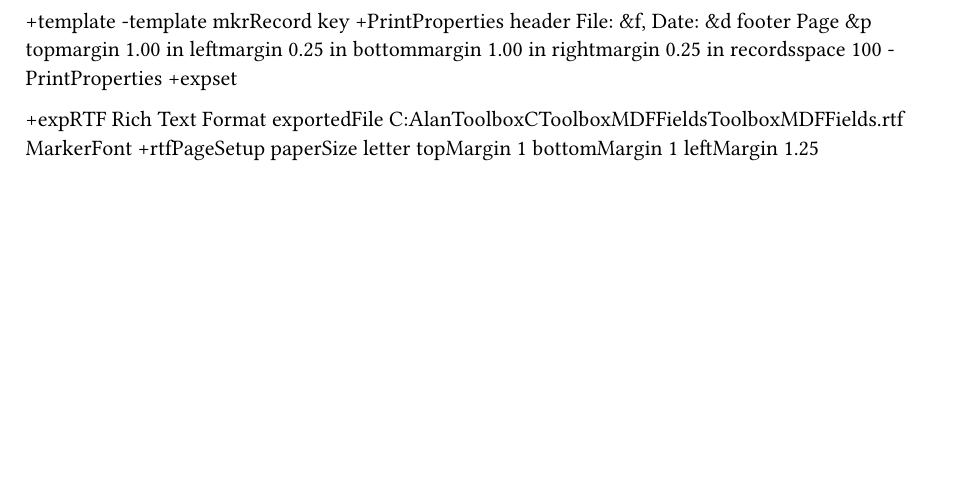
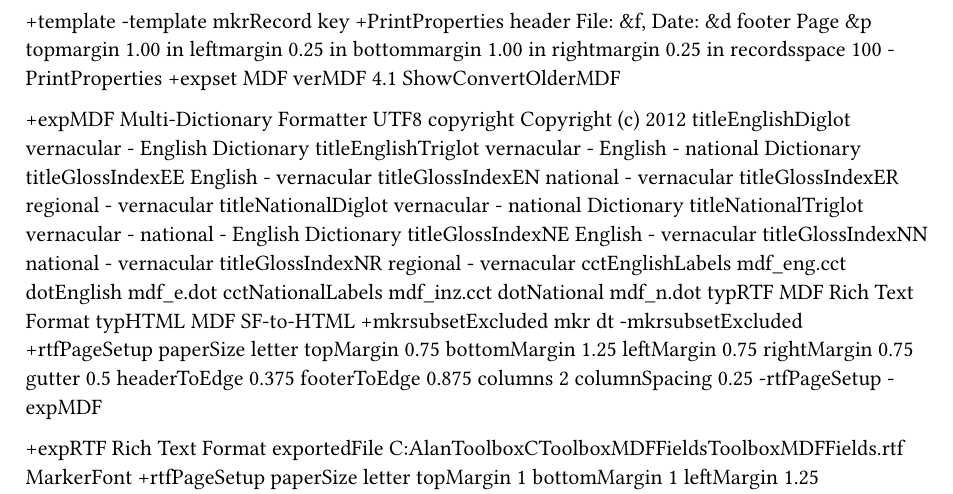
Before and after one commit to WesPeacock/nkonyadictionary, a Typst document (Settings/MDFields.typ): part of page 2 of 2, cut so that both start at the same text, the shorter picture padded with empty space. Compiled offline with Typst 0.15.

Commit message:
A few misc. changes

```diff
--- a/Settings/MDFields.typ
+++ b/Settings/MDFields.typ
@@ -228,6 +228,45 @@
 \recordsspace 100
 \-PrintProperties
 \+expset
+\MDF
+\verMDF 4.1
+\ShowConvertOlderMDF
+
+\+expMDF Multi-Dictionary Formatter
+\UTF8
+\copyright Copyright (c) 2012
+\titleEnglishDiglot vernacular - English Dictionary
+\titleEnglishTriglot vernacular - English - national Dictionary
+\titleGlossIndexEE English - vernacular
+\titleGlossIndexEN national - vernacular
+\titleGlossIndexER regional - vernacular
+\titleNationalDiglot vernacular - national Dictionary
+\titleNationalTriglot vernacular - national - English Dictionary
+\titleGlossIndexNE English - vernacular
+\titleGlossIndexNN national - vernacular
+\titleGlossIndexNR regional - vernacular
+\cctEnglishLabels mdf_eng.cct
+\dotEnglish mdf_e.dot
+\cctNationalLabels mdf_inz.cct
+\dotNational mdf_n.dot
+\typRTF MDF Rich Text Format
+\typHTML MDF SF-to-HTML
+\+mkrsubsetExcluded
+\mkr dt
+\-mkrsubsetExcluded
+\+rtfPageSetup
+\paperSize letter
+\topMargin 0.75
+\bottomMargin 1.25
+\leftMargin 0.75
+\rightMargin 0.75
+\gutter 0.5
+\headerToEdge 0.375
+\footerToEdge 0.875
+\columns 2
+\columnSpacing 0.25
+\-rtfPageSetup
+\-expMDF
 
 \+expRTF Rich Text Format
 \exportedFile C:\Alan\ToolboxC\ToolboxMDFFields\ToolboxMDFFields.rtf
```
Also changed, not shown: 2 other files.
